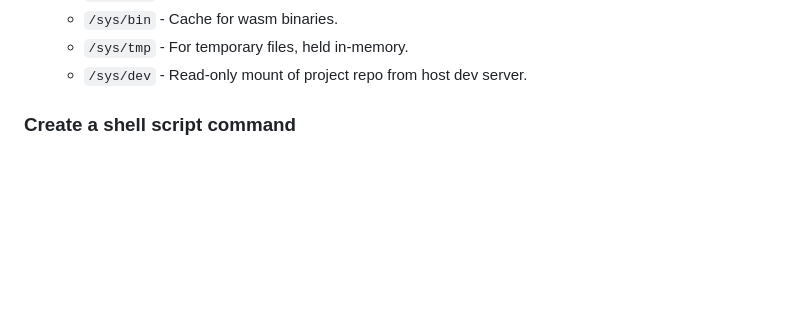
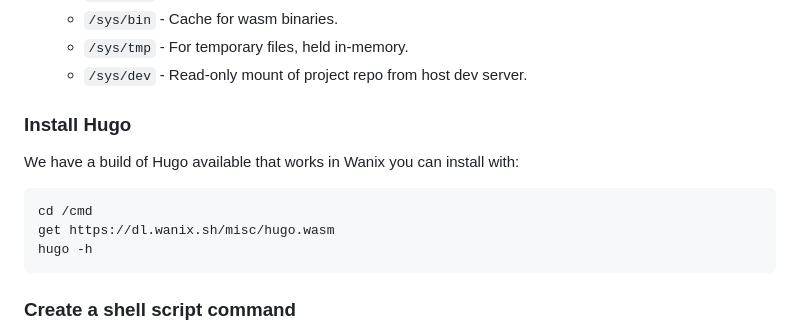
Before and after one commit to tractordev/wanix, a Markdown page: README.md, the part around one of its changes. GitHub-like rendering; blank space fills up the shorter version.

````diff
--- a/README.md
+++ b/README.md
@@ -43,6 +88,16 @@ The Wanix filesystem layout is different than Unix/Linux, so here are some relev
    * `/sys/bin` - Cache for wasm binaries.
    * `/sys/tmp` - For temporary files, held in-memory.
    * `/sys/dev` - Read-only mount of project repo from host dev server.
+
+### Install Hugo
+
+We have a build of Hugo available that works in Wanix you can install with:
+
+```sh
+cd /cmd
+get https://dl.wanix.sh/misc/hugo.wasm
+hugo -h
+```
 
 ### Create a shell script command
 
````
Also changed, not shown: other parts of README.md (+55 -10 lines).
